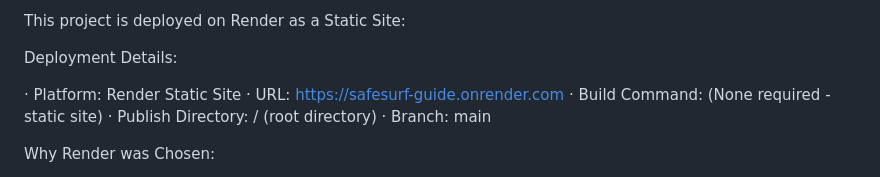
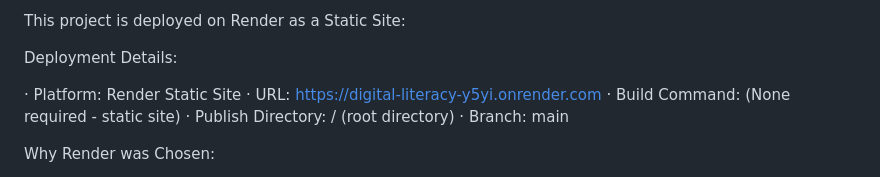
Before and after one commit to Lizzy984/digital-literacy, a Markdown page: README.md, the part around the change. GitHub-like rendering.

Commit message:
Update deployment URL in README

```diff
--- a/README.md
+++ b/README.md
@@ -84,7 +84,7 @@ This project is deployed on Render as a Static Site:
 Deployment Details:
 
 · Platform: Render Static Site
-· URL: https://safesurf-guide.onrender.com
+· URL: https://digital-literacy-y5yi.onrender.com
 · Build Command: (None required - static site)
 · Publish Directory: / (root directory)
 · Branch: main
```
